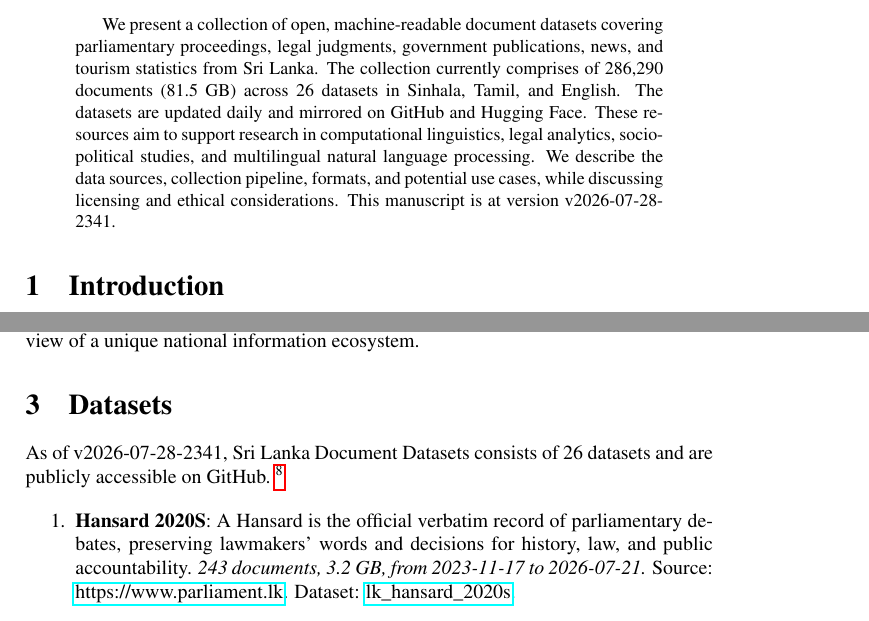
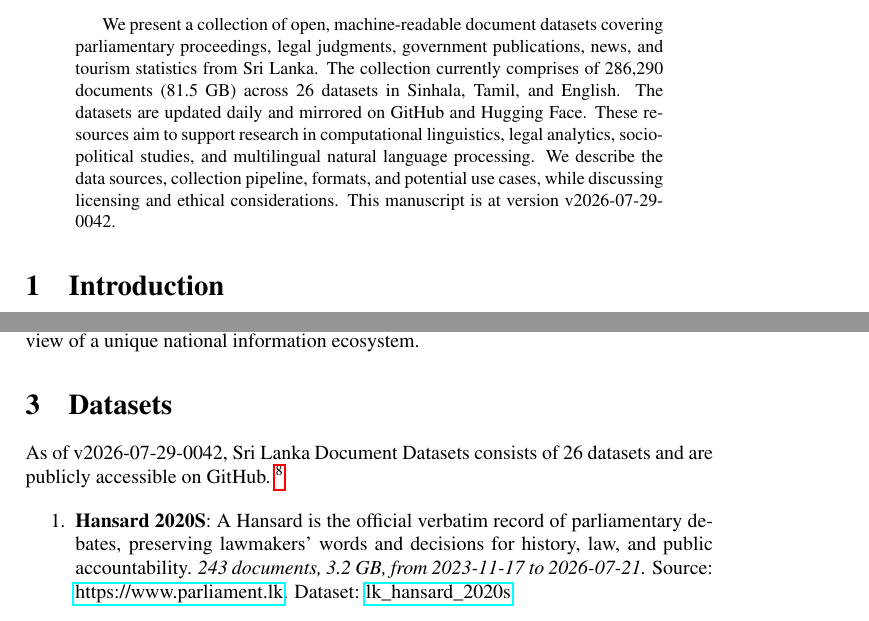
Before and after one commit to nuuuwan/lk_datasets, a LaTeX paper (latex/lk_datasets.tex): two parts of pages 1 and 2 of 7, joined at a grey line, cut so that both start at the same text. Compiled offline with pdfLaTeX; a LaTeX package or settings file that is missing is left out.

Commit message:
🤖 [build.yml] 2026-07-28-1912

```diff
--- a/latex/lk_datasets.tex
+++ b/latex/lk_datasets.tex
@@ -16,7 +16,7 @@
 \normalsize%
 \maketitle%
 \begin{abstract}%
-We present a collection of open, machine-readable document datasets covering parliamentary proceedings, legal judgments, government publications, news, and tourism statistics from Sri Lanka. The collection currently comprises of  286,290  documents (81.5 GB) across 26  datasets in Sinhala, Tamil, and English. The datasets are updated daily and mirrored on GitHub and Hugging Face. These resources aim to support research in computational linguistics, legal analytics, socio-political studies, and multilingual natural language processing. We describe the data sources, collection pipeline, formats, and potential use cases, while discussing licensing and ethical considerations. This manuscript is at version v2026-07-28-2341.%
+We present a collection of open, machine-readable document datasets covering parliamentary proceedings, legal judgments, government publications, news, and tourism statistics from Sri Lanka. The collection currently comprises of  286,290  documents (81.5 GB) across 26  datasets in Sinhala, Tamil, and English. The datasets are updated daily and mirrored on GitHub and Hugging Face. These resources aim to support research in computational linguistics, legal analytics, socio-political studies, and multilingual natural language processing. We describe the data sources, collection pipeline, formats, and potential use cases, while discussing licensing and ethical considerations. This manuscript is at version v2026-07-29-0042.%
 
 %
 \end{abstract}%
@@ -86,7 +86,7 @@ The Sri Lanka Document Datasets aim to fill this gap by aggregating diverse sour
 %
 \section{Datasets}%
 \label{sec:Datasets}%
-As of v2026-07-28-2341, Sri Lanka Document Datasets
+As of v2026-07-29-0042, Sri Lanka Document Datasets
   consists of 26 datasets
  and are publicly accessible on GitHub.%
 ~%
```
Also changed, not shown: README.md, latex/lk_datasets.pdf.
